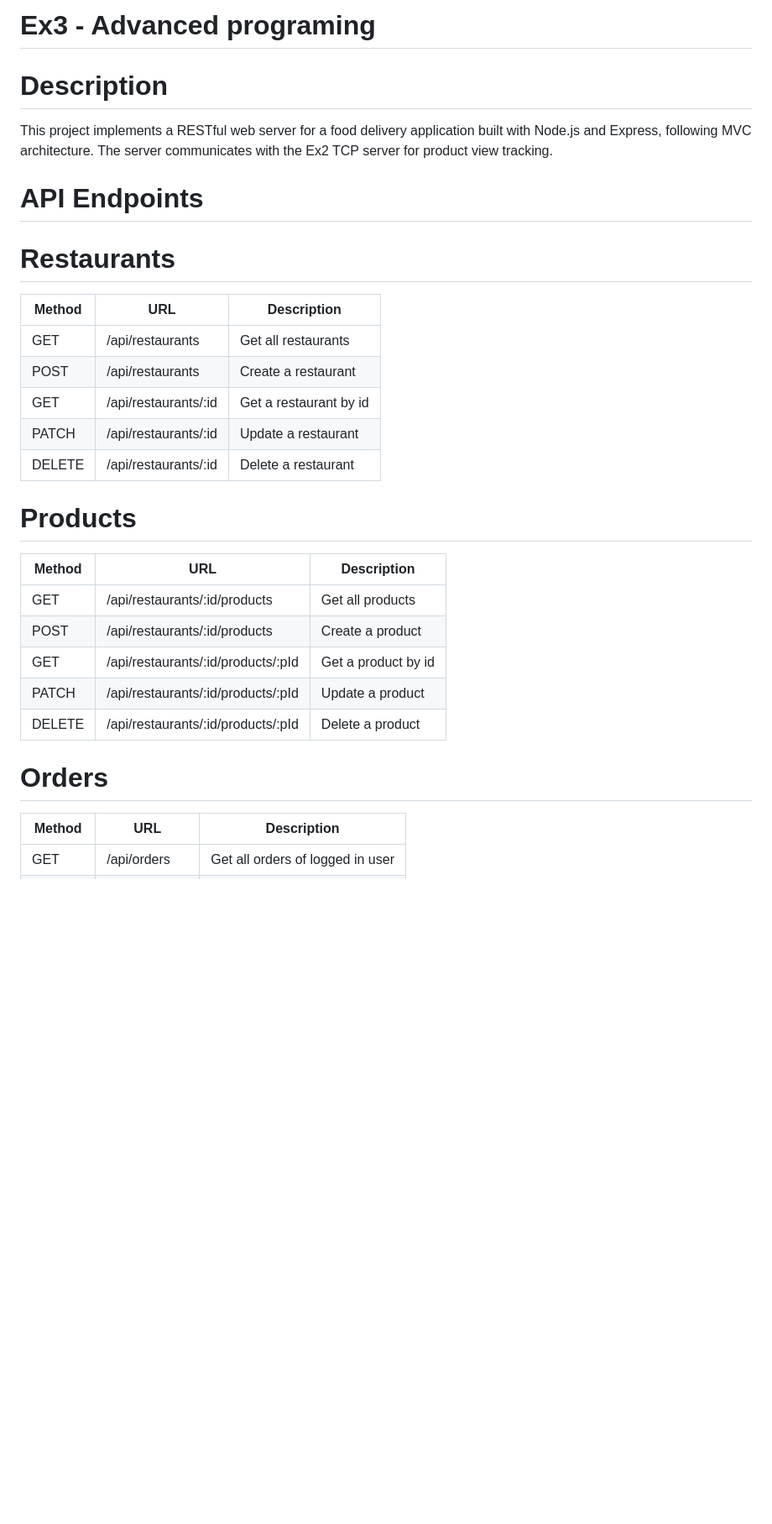
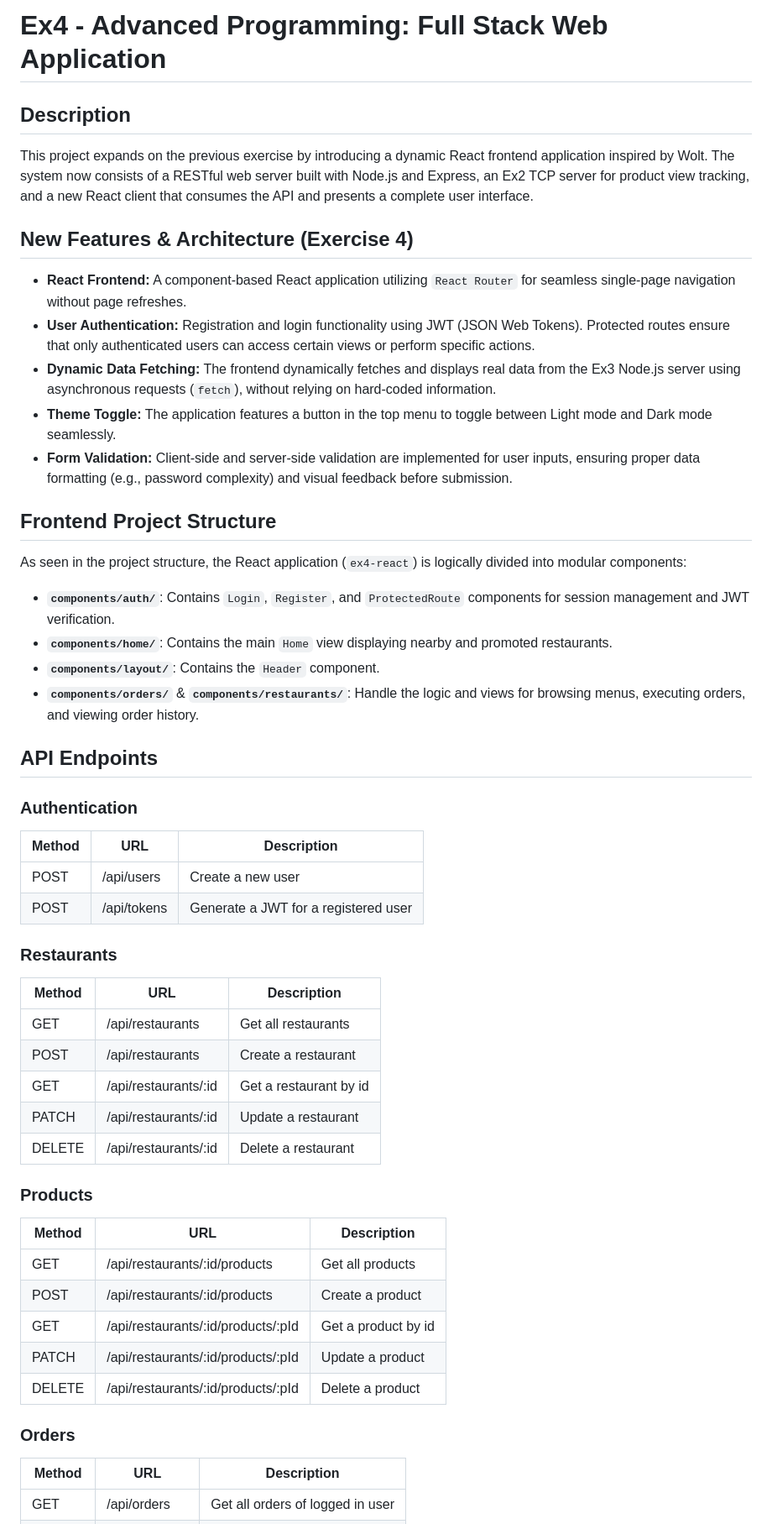
Before and after one commit to edenweinreb/ex1, a Markdown page: README.md, the part around one of its changes. Shown at 84% size. Drawn GitHub-style; blank space fills up the shorter version.

Commit message:
Update README.md
Update the readme file by the EX4 dev

```diff
--- a/README.md
+++ b/README.md
@@ -1,11 +1,31 @@
-# Ex3 - Advanced programing
+# Ex4 - Advanced Programming: Full Stack Web Application
 
-# Description
-This project implements a RESTful web server for a food delivery application built with Node.js and Express, following MVC architecture. The server communicates with the Ex2 TCP server for product view tracking.
+## Description
+This project expands on the previous exercise by introducing a dynamic React frontend application inspired by Wolt. The system now consists of a RESTful web server built with Node.js and Express, an Ex2 TCP server for product view tracking, and a new React client that consumes the API and presents a complete user interface.
 
-# API Endpoints
+## New Features & Architecture (Exercise 4)
+* **React Frontend:** A component-based React application utilizing `React Router` for seamless single-page navigation without page refreshes.
+* **User Authentication:** Registration and login functionality using JWT (JSON Web Tokens). Protected routes ensure that only authenticated users can access certain views or perform specific actions.
+* **Dynamic Data Fetching:** The frontend dynamically fetches and displays real data from the Ex3 Node.js server using asynchronous requests (`fetch`), without relying on hard-coded information.
+* **Theme Toggle:** The application features a button in the top menu to toggle between Light mode and Dark mode seamlessly.
+* **Form Validation:** Client-side and server-side validation are implemented for user inputs, ensuring proper data formatting (e.g., password complexity) and visual feedback before submission.
 
-# Restaurants
+## Frontend Project Structure
+As seen in the project structure, the React application (`ex4-react`) is logically divided into modular components:
+* **`components/auth/`**: Contains `Login`, `Register`, and `ProtectedRoute` components for session management and JWT verification.
+* **`components/home/`**: Contains the main `Home` view displaying nearby and promoted restaurants.
+* **`components/layout/`**: Contains the `Header` component.
+* **`components/orders/`** & **`components/restaurants/`**: Handle the logic and views for browsing menus, executing orders, and viewing order history.
+
+## API Endpoints
+
+### Authentication
+| Method | URL | Description |
+|--------|-----|-------------|
+| POST | /api/users | Create a new user |
+| POST | /api/tokens | Generate a JWT for a registered user |
+
+### Restaurants
 | Method | URL | Description |
 |--------|-----|-------------|
 | GET | /api/restaurants | Get all restaurants |
@@ -14,7 +34,7 @@ This project implements a RESTful web server for a food delivery application bui
 | PATCH | /api/restaurants/:id | Update a restaurant |
 | DELETE | /api/restaurants/:id | Delete a restaurant |
 
-# Products
+### Products
 | Method | URL | Description |
 |--------|-----|-------------|
 | GET | /api/restaurants/:id/products | Get all products |
@@ -23,8 +43,7 @@ This project implements a RESTful web server for a food delivery application bui
 | PATCH | /api/restaurants/:id/products/:pId | Update a product |
 | DELETE | /api/restaurants/:id/products/:pId | Delete a product |
 
-
-# Orders
+### Orders
 | Method | URL | Description |
 |--------|-----|-------------|
 | GET | /api/orders | Get all orders of logged in user |
```
Also changed, not shown: other parts of README.md (+4 -86 lines).
